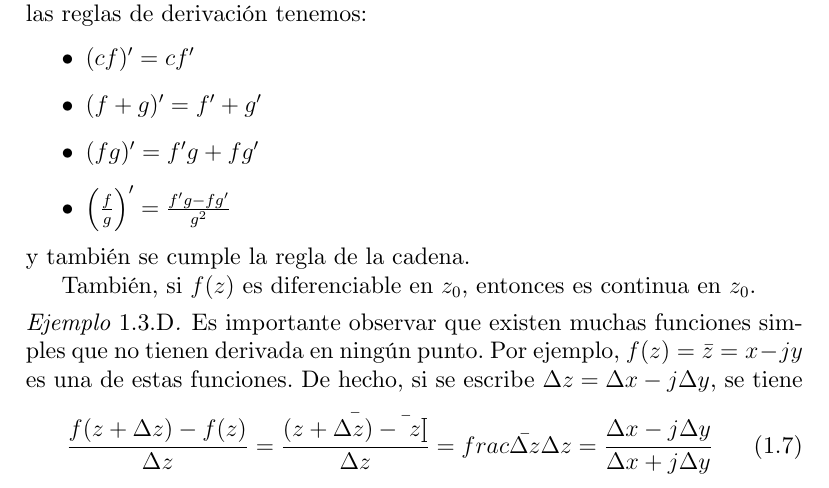
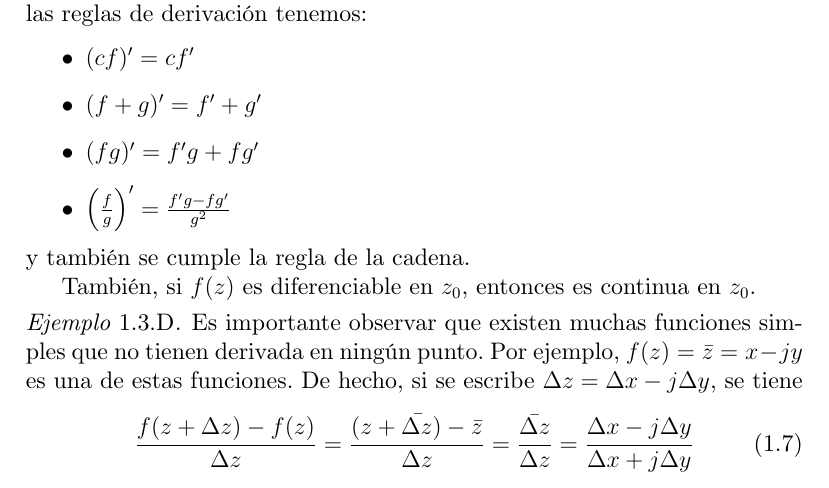
Before and after one commit to EVAnci/calculo_iv, a LaTeX document (main.tex, which reads chapters/1_fvc/func_complx.tex): part of page 19 of 27, cut so that both start at the same text. Compiled offline with XeLaTeX.

Commit message:
fix(chpt1): frac and [] -> {} mistakes

```diff
--- a/chapters/1_fvc/func_complx.tex
+++ b/chapters/1_fvc/func_complx.tex
@@ -149,7 +149,7 @@ También, si $f(z)$ es diferenciable en $z_0$, entonces es continua en $z_0$.
 \begin{example}
   Es importante observar que existen muchas funciones simples que no tienen derivada en ningún punto. Por ejemplo, $f(z)=\bar{z}=x-jy$ es una de estas funciones. De hecho, si se escribe $\Delta z = \Delta x - j\Delta y$, se tiene
   \begin{align}
-    \frac{f(z+\Delta z) - f(z)}{\Delta z} = \frac{\bar{(z+\Delta z)-\bar[z]}}{\Delta z} = frac{\bar{\Delta z}}{\Delta z} = \frac{\Delta x - j\Delta y}{\Delta x + j\Delta y}
+    \frac{f(z+\Delta z) - f(z)}{\Delta z} = \frac{\bar{(z+\Delta z)-\bar{z}}}{\Delta z} = \frac{\bar{\Delta z}}{\Delta z} = \frac{\Delta x - j\Delta y}{\Delta x + j\Delta y}
     \label{ej:eq_no_diferenciable}
   \end{align}
   Si $\Delta y = 0$, lo anterior es 1. Contrariamente, si $\Delta x = 0$ entonces es $-1$. Por tanto, \ref{ej:eq_no_diferenciable} tiende a dos valores distintos cuando se toman distintas trayectorias, y, en consecuencia, el límite no existe.
```
